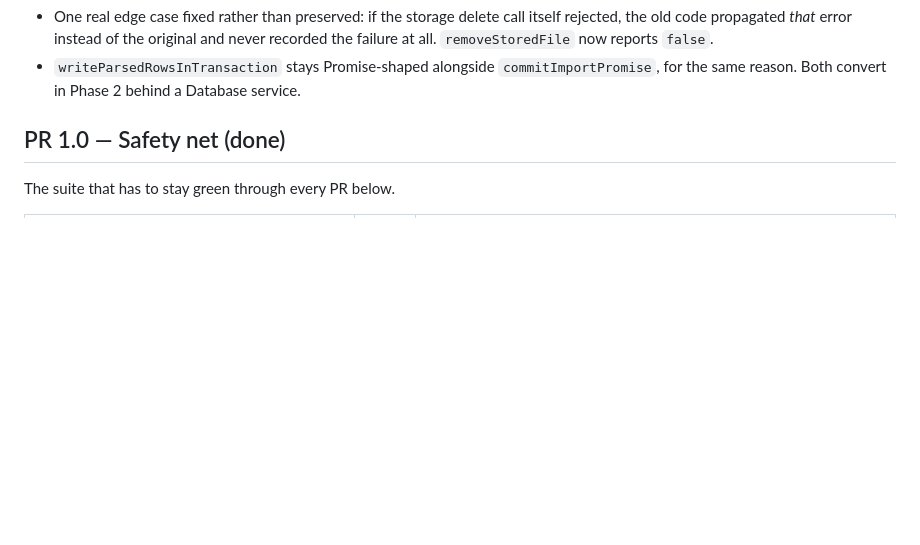
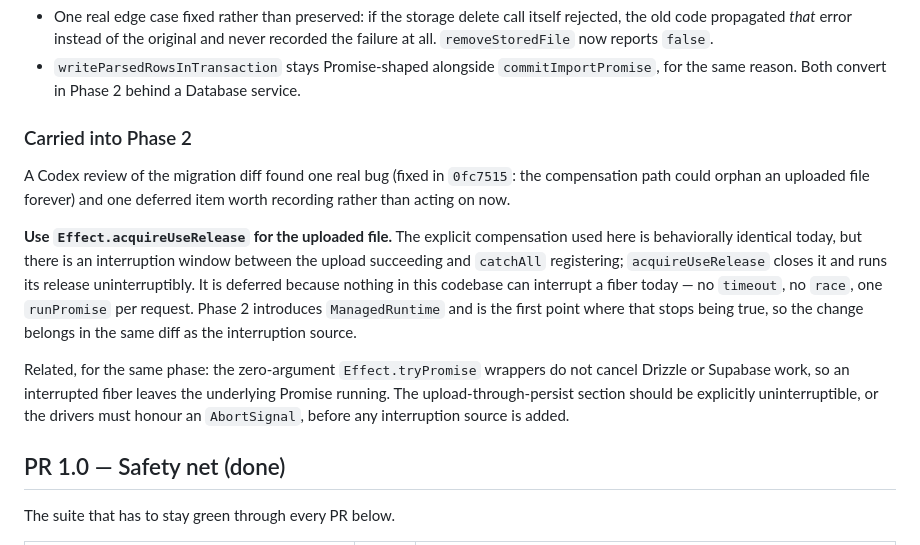
Before and after one commit to deveshsangwan/investment-sync, a Markdown page: docs/effect-phase-1.md, the part around the change. Drawn GitHub-style; blank space fills up the shorter version.

Commit message:
docs: carry the acquireUseRelease and interruption notes into phase 2
Co-Authored-By: Claude Opus 5 (1M context) <noreply@anthropic.com>

```diff
--- a/docs/effect-phase-1.md
+++ b/docs/effect-phase-1.md
@@ -19,6 +19,25 @@ Outcome notes, where reality differed from the plan below:
   recorded the failure at all. `removeStoredFile` now reports `false`.
 - `writeParsedRowsInTransaction` stays Promise-shaped alongside `commitImportPromise`, for
   the same reason. Both convert in Phase 2 behind a Database service.
+
+### Carried into Phase 2
+
+A Codex review of the migration diff found one real bug (fixed in `0fc7515`: the
+compensation path could orphan an uploaded file forever) and one deferred item worth
+recording rather than acting on now.
+
+**Use `Effect.acquireUseRelease` for the uploaded file.** The explicit compensation used
+here is behaviorally identical today, but there is an interruption window between the
+upload succeeding and `catchAll` registering; `acquireUseRelease` closes it and runs its
+release uninterruptibly. It is deferred because nothing in this codebase can interrupt a
+fiber today — no `timeout`, no `race`, one `runPromise` per request. Phase 2 introduces
+`ManagedRuntime` and is the first point where that stops being true, so the change belongs
+in the same diff as the interruption source.
+
+Related, for the same phase: the zero-argument `Effect.tryPromise` wrappers do not cancel
+Drizzle or Supabase work, so an interrupted fiber leaves the underlying Promise running.
+The upload-through-persist section should be explicitly uninterruptible, or the drivers
+must honour an `AbortSignal`, before any interruption source is added.
 
 ## PR 1.0 — Safety net (done)
 
```
